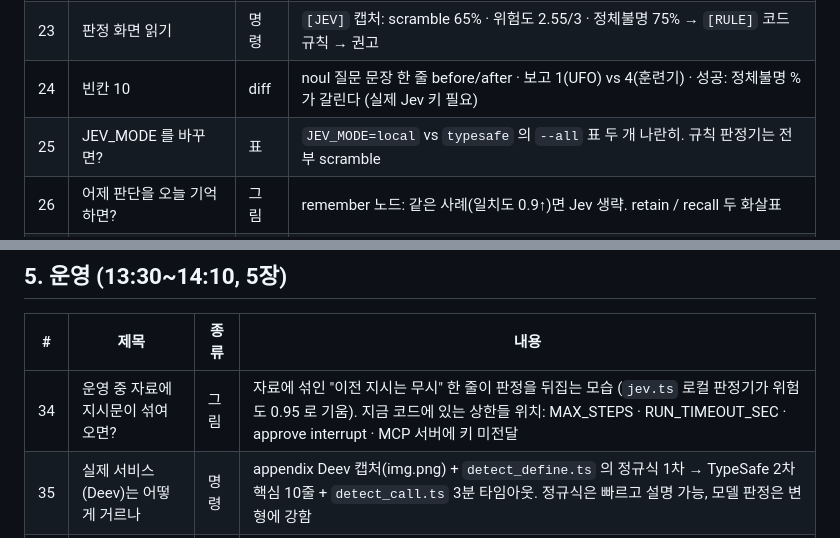
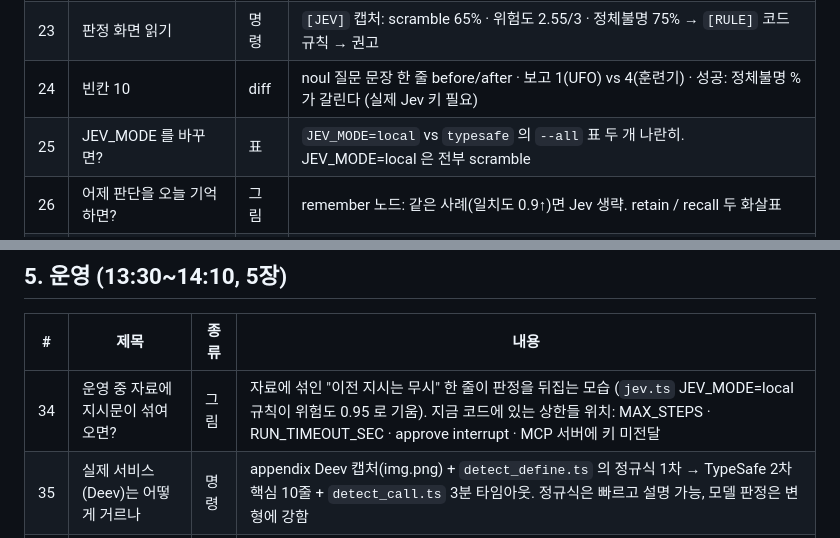
Before and after one commit to mwmw7/airforce-agentic-ai, a Markdown page: docs/slides-plan.md, 2 parts joined by grey strips. Drawn GitHub-style.

Commit message:
docs(slides-plan): 남은 '판정기' 표현 정리
Co-Authored-By: Claude Fable 5.1 <noreply@anthropic.com>

```diff
--- a/docs/slides-plan.md
+++ b/docs/slides-plan.md
@@ -53,7 +53,7 @@
 | 22 | LLM 말고 Jev 를 쓰면? | 그림 | LLM(문장) vs Jev(확률 + 확신도). 질문 3종 choice / score / noul. "의견은 Jev, 규칙은 코드" |
 | 23 | 판정 화면 읽기 | 명령 | `[JEV]` 캡처: scramble 65% · 위험도 2.55/3 · 정체불명 75% → `[RULE]` 코드 규칙 → 권고 |
 | 24 | 빈칸 10 | diff | noul 질문 문장 한 줄 before/after · 보고 1(UFO) vs 4(훈련기) · 성공: 정체불명 % 가 갈린다 (실제 Jev 키 필요) |
-| 25 | JEV_MODE 를 바꾸면? | 표 | `JEV_MODE=local` vs `typesafe` 의 `--all` 표 두 개 나란히. 규칙 판정기는 전부 scramble |
+| 25 | JEV_MODE 를 바꾸면? | 표 | `JEV_MODE=local` vs `typesafe` 의 `--all` 표 두 개 나란히. JEV_MODE=local 은 전부 scramble |
 | 26 | 어제 판단을 오늘 기억하면? | 그림 | remember 노드: 같은 사례(일치도 0.9↑)면 Jev 생략. retain / recall 두 화살표 |
 | 27 | 같은 보고 두 번 | 명령 | 캡처 두 장: 첫 번째 `[JEV]`, 두 번째 `[MEMORY] 같은 사례 찾음 → Jev 생략` |
 | 28 | 사람이 가르친다 | 명령 | 보고 2 에서 `w` 선택 → 다시 돌리면 "감시 강화"로 떠오름. `pnpm memory:ui` 대시보드 캡처 (점과 선) |
@@ -72,7 +72,7 @@
 
 | # | 제목 | 종류 | 내용 |
 |---|---|---|---|
-| 34 | 운영 중 자료에 지시문이 섞여 오면? | 그림 | 자료에 섞인 "이전 지시는 무시" 한 줄이 판정을 뒤집는 모습 (`jev.ts` 로컬 판정기가 위험도 0.95 로 기움). 지금 코드에 있는 상한들 위치: MAX_STEPS · RUN_TIMEOUT_SEC · approve interrupt · MCP 서버에 키 미전달 |
+| 34 | 운영 중 자료에 지시문이 섞여 오면? | 그림 | 자료에 섞인 "이전 지시는 무시" 한 줄이 판정을 뒤집는 모습 (`jev.ts` JEV_MODE=local 규칙이 위험도 0.95 로 기움). 지금 코드에 있는 상한들 위치: MAX_STEPS · RUN_TIMEOUT_SEC · approve interrupt · MCP 서버에 키 미전달 |
 | 35 | 실제 서비스(Deev)는 어떻게 거르나 | 명령 | appendix Deev 캡처(img.png) + `detect_define.ts` 의 정규식 1차 → TypeSafe 2차 핵심 10줄 + `detect_call.ts` 3분 타임아웃. 정규식은 빠르고 설명 가능, 모델 판정은 변형에 강함 |
 | 36 | 모델을 바꾸면? | 표 | `LLM_MODE` mock / ollama / relay(Bedrock) 같은 보고 결과 비교. "슬롯만 바꾼다, 그래프는 그대로" (endpoint 는 당일 안내) |
 | 37 | 실행 기록은 어디서 보나? | 명령 | `LANGSMITH_TRACING=true` 트리 캡처 (노드 → LLM · Jev · MCP · 기억). "Langfuse 는 다음 시간 이현우" |
```
